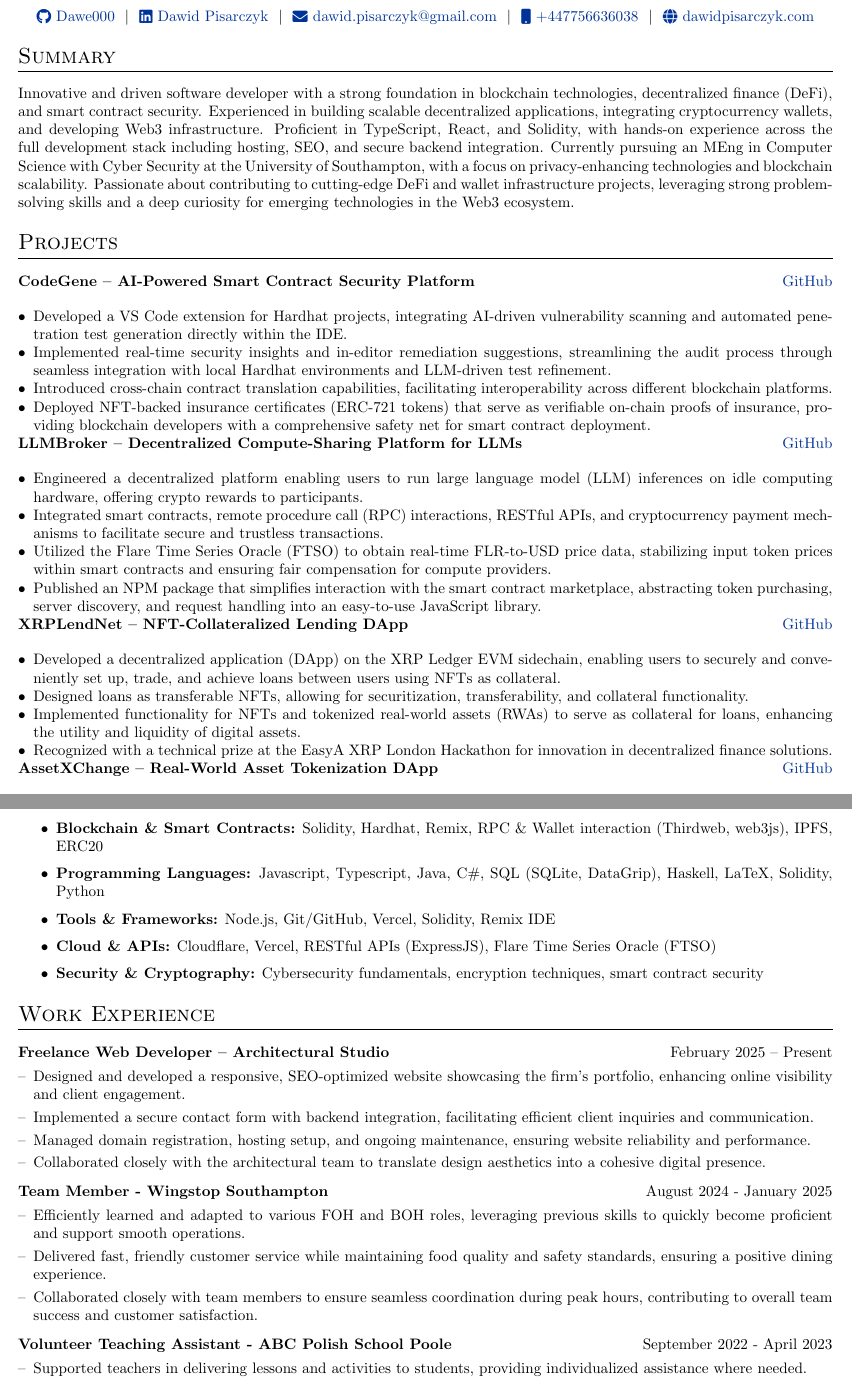
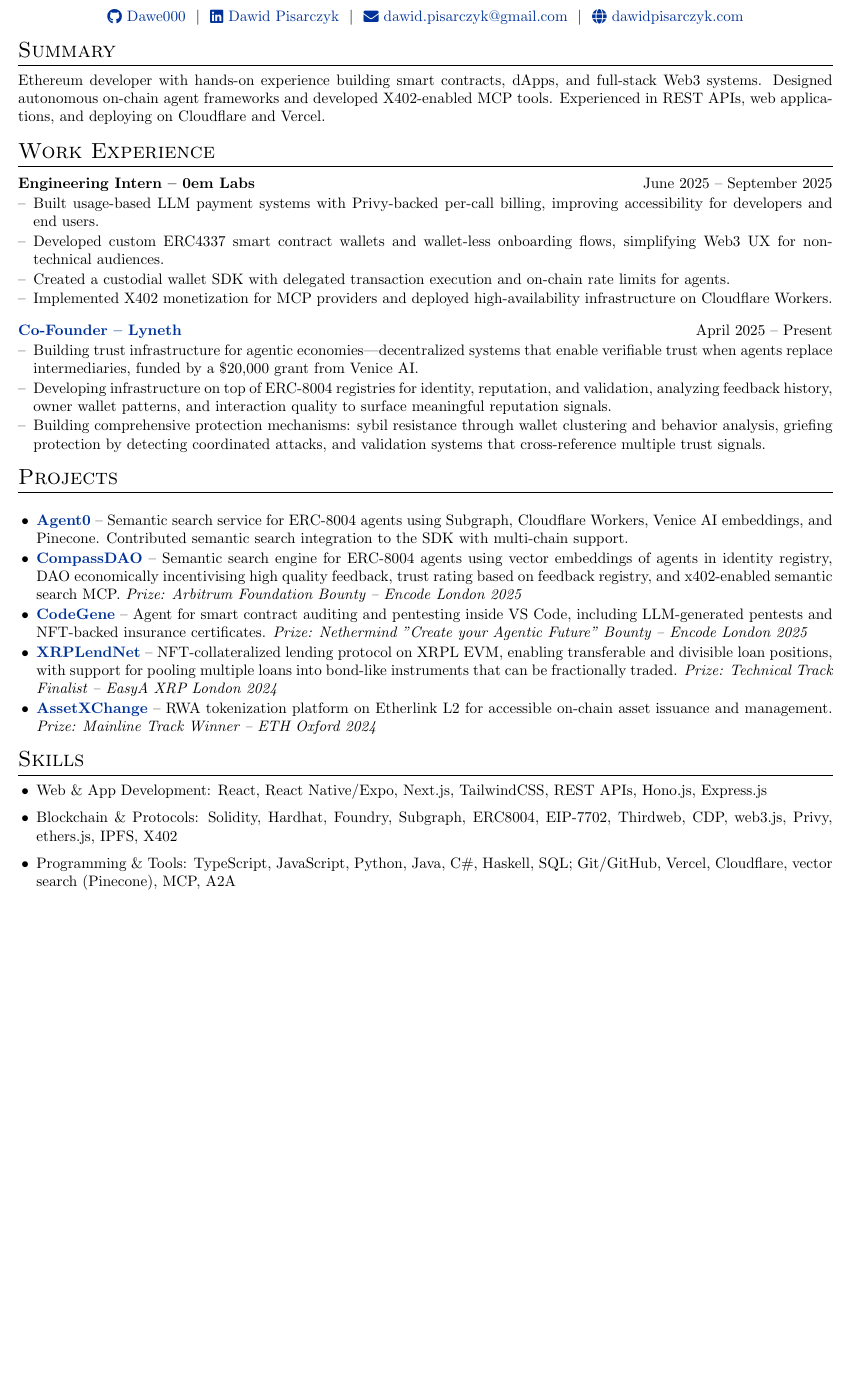
Before and after one commit to Dawe000/cv, a LaTeX CV (cv.tex): two parts of pages 1 and 2 of 2 before the commit and part of the page after it, the two joined at a grey line, cut so that both start at the same text, the shorter picture padded with empty space. Compiled offline with pdfLaTeX.

Commit message:
april 10 2026
Updated CV to reflect new work experience and skills.

```diff
--- a/cv.tex
+++ b/cv.tex
@@ -79,7 +79,8 @@
 %CV Sections inspired by:
 %http://stefano.italians.nl/archives/26
 \titleformat{\section}{\Large\scshape\raggedright}{}{0em}{}[\titlerule]
-\titlespacing{\section}{0pt}{10pt}{10pt}
+\titlespacing{\section}{0pt}{6pt}{6pt}
+
 
 %for publications
 \usepackage[style=authoryear,sorting=ynt, maxbibnames=2]{biblatex}
@@ -113,8 +114,7 @@
 \Huge{Dawid Pisarczyk} \\[7.5pt]
 \href{https://github.com/Dawe000}{\raisebox{-0.05\height}\faGithub\ Dawe000} \ $|$ \
 \href{https://www.linkedin.com/in/dawid-pisarczyk-657850147/}{\raisebox{-0.05\height}\faLinkedin\ Dawid Pisarczyk} \ $|$ \
-\href{mailto:dawid.pisarczyk@gmail.com}{\raisebox{-0.05\height}\faEnvelope \ dawid.pisarczyk@gmail.com} \ $|$ \
-\href{tel:+447756636038}{\raisebox{-0.05\height}\faMobile \ +447756636038} \ $|$ \
+\href{mailto:dawid.pisarczyk@gmail.com}{\raisebox{-0.05\height}\faEnvelope \ dawid.pisarczyk@gmail.com} \/ $|$ \
 \href{https://dawidpisarczyk.com}{\raisebox{-0.05\height}\faGlobe \ dawidpisarczyk.com} \\
 \end{tabularx}
 
@@ -124,7 +124,50 @@
 %----------------------------------------------------------------------------------------
 
 \section{Summary}
-Innovative and driven software developer with a strong foundation in blockchain technologies, decentralized finance (DeFi), and smart contract security. Experienced in building scalable decentralized applications, integrating cryptocurrency wallets, and developing Web3 infrastructure. Proficient in TypeScript, React, and Solidity, with hands-on experience across the full development stack including hosting, SEO, and secure backend integration. Currently pursuing an MEng in Computer Science with Cyber Security at the University of Southampton, with a focus on privacy-enhancing technologies and blockchain scalability. Passionate about contributing to cutting-edge DeFi and wallet infrastructure projects, leveraging strong problem-solving skills and a deep curiosity for emerging technologies in the Web3 ecosystem.
+Ethereum developer with hands-on experience building smart contracts, dApps, and full-stack Web3 systems. Designed autonomous on-chain agent frameworks and developed X402-enabled MCP tools. Experienced in REST APIs, web applications, and deploying on Cloudflare and Vercel.
+
+
+
+%----------------------------------------------------------------------------------------
+% WORK EXPERIENCE
+%----------------------------------------------------------------------------------------
+
+\section{Work Experience}
+
+\begin{tabularx}{\linewidth}{ @{}l r@{} }
+\textbf{Engineering Intern – 0em Labs} & \hfill June 2025 – September 2025 \\[1pt]
+\multicolumn{2}{@{}X@{}}{
+\begin{minipage}[t]{\linewidth}
+    \begin{itemize}[nosep, after=\strut, leftmargin=1em, itemsep=1pt]
+        \item[--] Built usage-based LLM payment systems with Privy-backed per-call billing, improving accessibility for developers and end users.
+        \item[--] Developed custom ERC4337 smart contract wallets and wallet-less onboarding flows, simplifying Web3 UX for non-technical audiences.
+        \item[--] Created a custodial wallet SDK with delegated transaction execution and on-chain rate limits for agents.
+        \item[--] Implemented X402 monetization for MCP providers and deployed high-availability infrastructure on Cloudflare Workers.
+    \end{itemize}
+\end{minipage}
+}
+\end{tabularx}
+
+\vspace{-10pt}
+
+\begin{tabularx}{\linewidth}{ @{}l r@{} }
+\textbf{\href{https://lyneth.xyz}{Co-Founder – Lyneth}} & \hfill April 2025 – Present \\[1pt]
+\multicolumn{2}{@{}X@{}}{
+\begin{minipage}[t]{\linewidth}
+    \begin{itemize}[nosep, after=\strut, leftmargin=1em, itemsep=1pt]
+        \item[--] Building trust infrastructure for agentic economies—decentralized systems that enable verifiable trust when agents replace intermediaries, funded by a \$20,000 grant from Venice AI.
+
+        \item[--] Developing infrastructure on top of ERC-8004 registries for identity, reputation, and validation, analyzing feedback history, owner wallet patterns, and interaction quality to surface meaningful reputation signals.
+
+        \item[--] Building comprehensive protection mechanisms: sybil resistance through wallet clustering and behavior analysis, griefing protection by detecting coordinated attacks, and validation systems that cross-reference multiple trust signals.
+    \end{itemize}
+\end{minipage}
+}
+\end{tabularx}
+
+
+
+
 
 %----------------------------------------------------------------------------------------
 % PROJECTS
@@ -134,48 +177,37 @@
 
 \begin{tabularx}{\linewidth}{@{}l r@{}}
 
-\textbf{CodeGene – AI-Powered Smart Contract Security Platform} & \hfill \href{https://github.com/dawe000/codegene}{GitHub} \\[4pt]
 \multicolumn{2}{@{}X@{}}{
-\begin{itemize}[leftmargin=*]
-    \item Developed a VS Code extension for Hardhat projects, integrating AI-driven vulnerability scanning and automated penetration test generation directly within the IDE.
-    \item Implemented real-time security insights and in-editor remediation suggestions, streamlining the audit process through seamless integration with local Hardhat environments and LLM-driven test refinement.
-    \item Introduced cross-chain contract translation capabilities, facilitating interoperability across different blockchain platforms.
-    \item Deployed NFT-backed insurance certificates (ERC-721 tokens) that serve as verifiable on-chain proofs of insurance, providing blockchain developers with a comprehensive safety net for smart contract deployment.
-\end{itemize}
-} \\ [6pt]
+\begin{itemize}[leftmargin=1.2em, itemsep=1pt]
 
-\textbf{LLMBroker – Decentralized Compute-Sharing Platform for LLMs} & \hfill \href{https://github.com/Dawe000/LLMBroker}{GitHub} \\[4pt]
-\multicolumn{2}{@{}X@{}}{
-\begin{itemize}[leftmargin=*]
-    \item Engineered a decentralized platform enabling users to run large language model (LLM) inferences on idle computing hardware, offering crypto rewards to participants.
-    \item Integrated smart contracts, remote procedure call (RPC) interactions, RESTful APIs, and cryptocurrency payment mechanisms to facilitate secure and trustless transactions.
-    \item Utilized the Flare Time Series Oracle (FTSO) to obtain real-time FLR-to-USD price data, stabilizing input token prices within smart contracts and ensuring fair compensation for compute providers.
-    \item Published an NPM package that simplifies interaction with the smart contract marketplace, abstracting token purchasing, server discovery, and request handling into an easy-to-use JavaScript library.
-\end{itemize}
-} \\[6pt]
+    \item \textbf{\href{https://github.com/agent0lab}{Agent0}} – Semantic search service for ERC-8004 agents using Subgraph, Cloudflare Workers, Venice AI embeddings, and Pinecone. Contributed semantic search integration to the SDK with multi-chain support.
 
-\textbf{XRPLendNet – NFT-Collateralized Lending DApp} & \hfill \href{https://github.com/DanyloPiatyhorets/XRPLendNet}{GitHub} \\[4pt]
-\multicolumn{2}{@{}X@{}}{
-\begin{itemize}[leftmargin=*]
-    \item Developed a decentralized application (DApp) on the XRP Ledger EVM sidechain, enabling users to securely and conveniently set up, trade, and achieve loans between users using NFTs as collateral.
-    \item Designed loans as transferable NFTs, allowing for securitization, transferability, and collateral functionality.
-    \item Implemented functionality for NFTs and tokenized real-world assets (RWAs) to serve as collateral for loans, enhancing the utility and liquidity of digital assets.
-    \item Recognized with a technical prize at the EasyA XRP London Hackathon for innovation in decentralized finance solutions.
-\end{itemize}
-} \\[6pt]
+    \item \textbf{\href{https://github.com/ojasarora77/encode-london2025}{CompassDAO}} – Semantic search engine for ERC-8004 agents using vector embeddings of agents in identity registry, DAO economically incentivising high quality feedback, trust rating based on feedback registry, and x402-enabled semantic search MCP.
+    \textit{Prize: Arbitrum Foundation Bounty – Encode London 2025}
 
-\textbf{AssetXChange – Real-World Asset Tokenization DApp} & \hfill \href{https://github.com/ojasarora77/AssetXchange}{GitHub} \\[4pt]
-\multicolumn{2}{@{}X@{}}{
-\begin{itemize}[leftmargin=*]
-    \item Created a user-friendly DApp for tokenizing and managing real-world assets on the Etherlink Layer 2 blockchain, making asset management accessible to non-technical users.
-    \item Enabled businesses to create customizable "Asset Types" and tokenized assets, facilitating internal resource management or customer transactions.
-    \item Deployed ERC-721 smart contracts on the Etherlink testnet to enhance secure linking of on-chain and off-chain data, ensuring transparency and traceability of assets.
-    \item Recognized for innovation with a mainline track prize at the ETH Oxford Hackathon, highlighting the project's impact on simplifying asset tokenization processes.
-\end{itemize}
-}
+    \item \textbf{\href{https://github.com/dawe000/codegene}{CodeGene}} – Agent for smart contract auditing and pentesting inside VS Code, including LLM-generated pentests and NFT-backed insurance certificates.
+    \textit{Prize: Nethermind "Create your Agentic Future" Bounty – Encode London 2025}
+
+    \item \textbf{\href{https://github.com/DanyloPiatyhorets/XRPLendNet}{XRPLendNet}} – NFT-collateralized lending protocol on XRPL EVM, enabling transferable and divisible loan positions, with support for pooling multiple loans into bond-like instruments that can be fractionally traded.
+    \textit{Prize: Technical Track Finalist – EasyA XRP London 2024}
+
+    \item \textbf{\href{https://github.com/ojasarora77/AssetXchange}{AssetXChange}} – RWA tokenization platform on Etherlink L2 for accessible on-chain asset issuance and management.
+    \textit{Prize: Mainline Track Winner – ETH Oxford 2024}
+
+
+\end{itemize}}
+\\[4pt]
 
 \end{tabularx}
 
+\section{Skills}
+
+\begin{itemize}[leftmargin=1.2em, itemsep=0pt]
+\item Web \& App Development: React, React Native/Expo, Next.js, TailwindCSS, REST APIs, Hono.js, Express.js
+\item Blockchain \& Protocols: Solidity, Hardhat, Foundry, Subgraph, ERC8004, EIP-7702, Thirdweb, CDP, web3.js, Privy, ethers.js, IPFS, X402
+\item Programming \& Tools: TypeScript, JavaScript, Python, Java, C\#, Haskell, SQL; Git/GitHub, Vercel, Cloudflare, vector search (Pinecone), MCP, A2A
+
+\end{itemize}
 
 %----------------------------------------------------------------------------------------
 % EDUCATION
@@ -200,57 +223,3 @@
-    \item \textbf{Blockchain \& Smart Contracts:} Solidity, Hardhat, Remix, RPC \& Wallet interaction (Thirdweb, web3js), IPFS, ERC20
-    \item \textbf{Programming Languages:} Javascript, Typescript, Java, C\#, SQL (SQLite, DataGrip), Haskell, LaTeX, Solidity, Python
-    \item \textbf{Tools \& Frameworks:} Node.js, Git/GitHub, Vercel, Solidity, Remix IDE
-    \item \textbf{Cloud \& APIs:} Cloudflare, Vercel, RESTful APIs (ExpressJS), Flare Time Series Oracle (FTSO)
-    \item \textbf{Security \& Cryptography:} Cybersecurity fundamentals, encryption techniques, smart contract security
-\end{itemize}
-
-%----------------------------------------------------------------------------------------
-% WORK EXPERIENCE
-%----------------------------------------------------------------------------------------
-
-\section{Work Experience}
-
-\begin{tabularx}{\linewidth}{ @{}l r@{} }
-\textbf{Freelance Web Developer – Architectural Studio} & \hfill February 2025 – Present \\[3.75pt]
-\multicolumn{2}{@{}X@{}}{
-\begin{minipage}[t]{\linewidth}
-    \begin{itemize}[nosep, after=\strut, leftmargin=1em, itemsep=3pt]
-        \item[--] Designed and developed a responsive, SEO-optimized website showcasing the firm's portfolio, enhancing online visibility and client engagement.
-        \item[--] Implemented a secure contact form with backend integration, facilitating efficient client inquiries and communication.
-        \item[--] Managed domain registration, hosting setup, and ongoing maintenance, ensuring website reliability and performance.
-        \item[--] Collaborated closely with the architectural team to translate design aesthetics into a cohesive digital presence.
-    \end{itemize}
-\end{minipage}
-}
-\end{tabularx}
-
-
-\begin{tabularx}{\linewidth}{ @{}l r@{} }
-\textbf{Team Member - Wingstop Southampton} & \hfill August 2024 - January 2025\\[3.75pt]
-\multicolumn{2}{@{}X@{}}{
-\begin{minipage}[t]{\linewidth}
-    \begin{itemize}[nosep,after=\strut, leftmargin=1em, itemsep=3pt]
-        \item[--] Efficiently learned and adapted to various FOH and BOH roles, leveraging previous skills to quickly become proficient and support smooth operations.
-        \item[--] Delivered fast, friendly customer service while maintaining food quality and safety standards, ensuring a positive dining experience.
-        \item[--] Collaborated closely with team members to ensure seamless coordination during peak hours, contributing to overall team success and customer satisfaction.
-    \end{itemize}
-    \end{minipage}
-}
-\end{tabularx}
-
-
-\begin{tabularx}{\linewidth}{ @{}l r@{} }
-\textbf{Volunteer Teaching Assistant - ABC Polish School Poole} & \hfill September 2022 - April 2023 \\[3.75pt]
-\multicolumn{2}{@{}X@{}}{
-\begin{minipage}[t]{\linewidth}
-    \begin{itemize}[nosep,after=\strut, leftmargin=1em, itemsep=3pt]
-        \item[--] Supported teachers in delivering lessons and activities to students, providing individualized assistance where needed.
-        \item[--] Offered support to students with their language learning journey, reinforcing concepts and facilitating practice sessions.
-        \item[--] Incorporated elements of Polish culture into lesson plans, enriching students' understanding of their heritage through activities such as storytelling, traditional games, or celebrating Polish holidays.
-    \end{itemize}
-    \end{minipage}
-}
-\end{tabularx}
 
 
 
```
Also changed, not shown: cv.tex (20 more changed lines).
